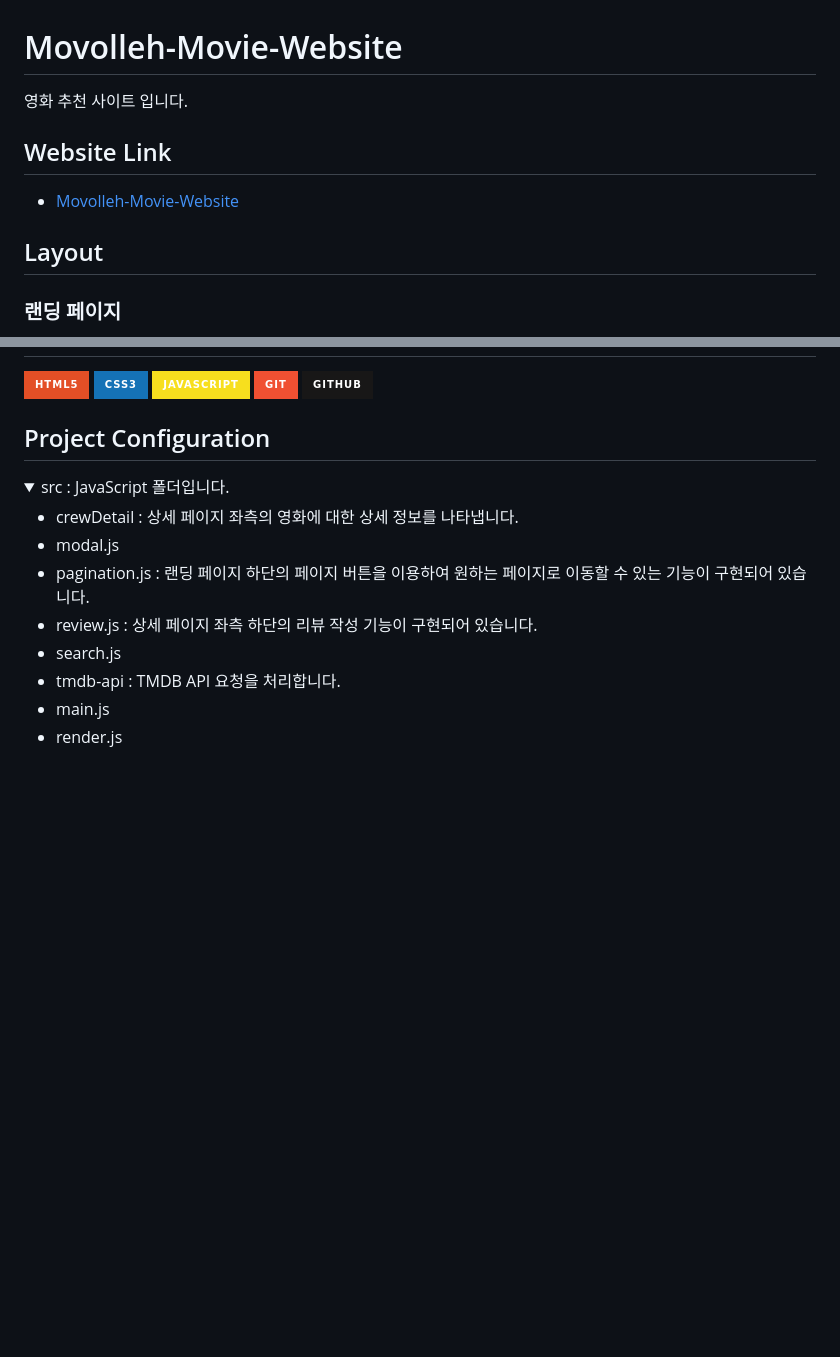
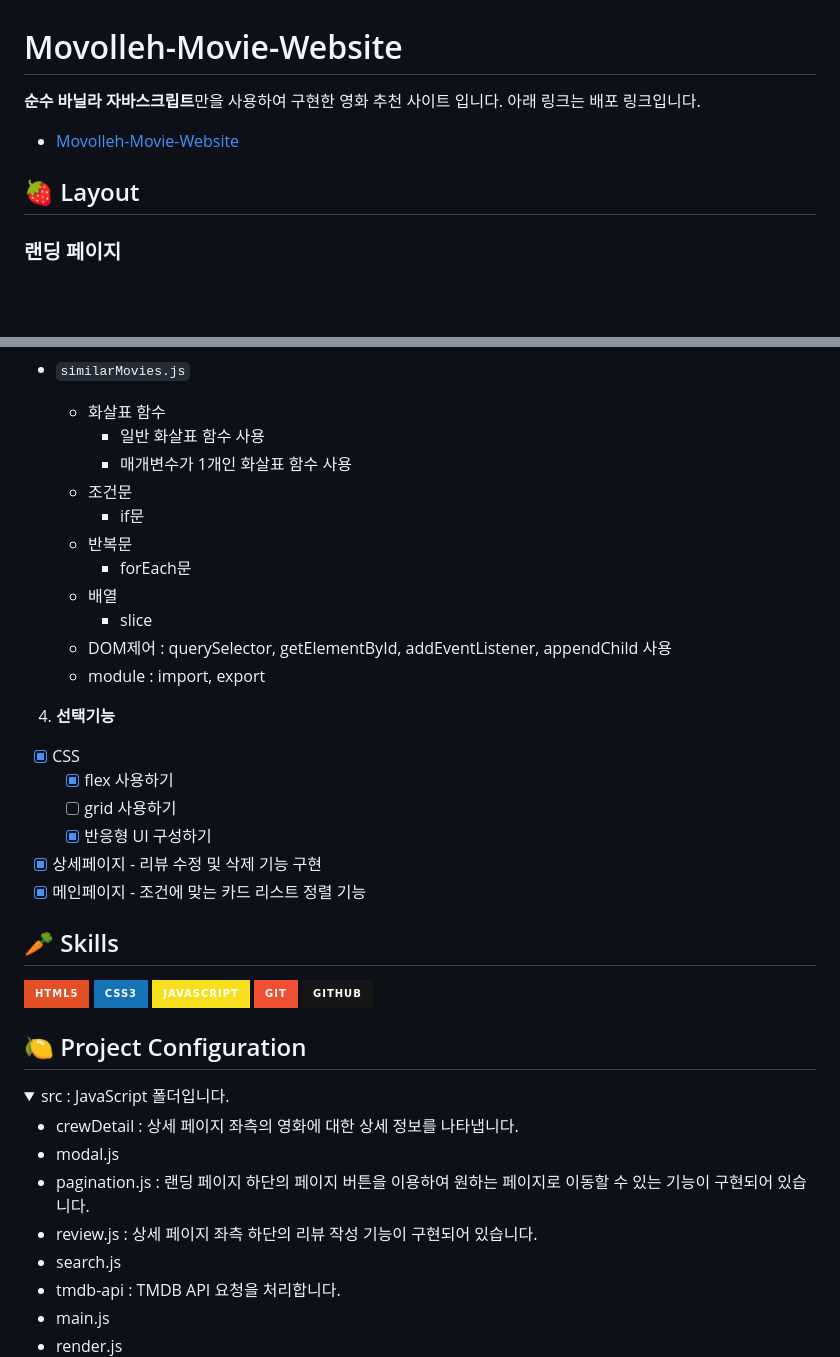
Before and after one commit to eliotjang/Movolleh-Movie-Website, a Markdown page: README.md, 2 parts joined by grey strips. GitHub-like rendering; folded sections open; badges without logos; blank space fills up the shorter version.

```diff
--- a/README.md
+++ b/README.md
@@ -1,12 +1,10 @@
 # Movolleh-Movie-Website
 
-영화 추천 사이트 입니다.
-
-## Website Link
+**순수 바닐라 자바스크립트**만을 사용하여 구현한 영화 추천 사이트 입니다. 아래 링크는 배포 링크입니다.
 
 - [Movolleh-Movie-Website]()
 
-## Layout
+## 🍓 Layout
 
 ### 랜딩 페이지
 
@@ -37,3 +150,26 @@
+- `similarMovies.js`
+  - 화살표 함수
+    - 일반 화살표 함수 사용
+    - 매개변수가 1개인 화살표 함수 사용
+  - 조건문
+    - if문
+  - 반복문
+    - forEach문
+  - 배열
+    - slice
+  - DOM제어 : querySelector, getElementById, addEventListener, appendChild 사용
+  - module : import, export
+
+4. **선택기능**
+
+- [x] CSS
+  - [x] flex 사용하기
+  - [ ] grid 사용하기
+  - [x] 반응형 UI 구성하기
+- [x] 상세페이지 - 리뷰 수정 및 삭제 기능 구현
+- [x] 메인페이지 - 조건에 맞는 카드 리스트 정렬 기능
+
+## 🥕 Skills
 
 <img src="https://img.shields.io/badge/html5-E34F26?style=for-the-badge&logo=html5&logoColor=white">
 
@@ -45,7 +181,7 @@
 
 <img  src="https://img.shields.io/badge/github-181717?style=for-the-badge&logo=github&logoColor=white">
 
-## Project Configuration
+## 🍋 Project Configuration
 
 <details>
   <summary>src : JavaScript 폴더입니다.</summary>
```
Also changed, not shown: other parts of README.md (+131 -16 lines).
